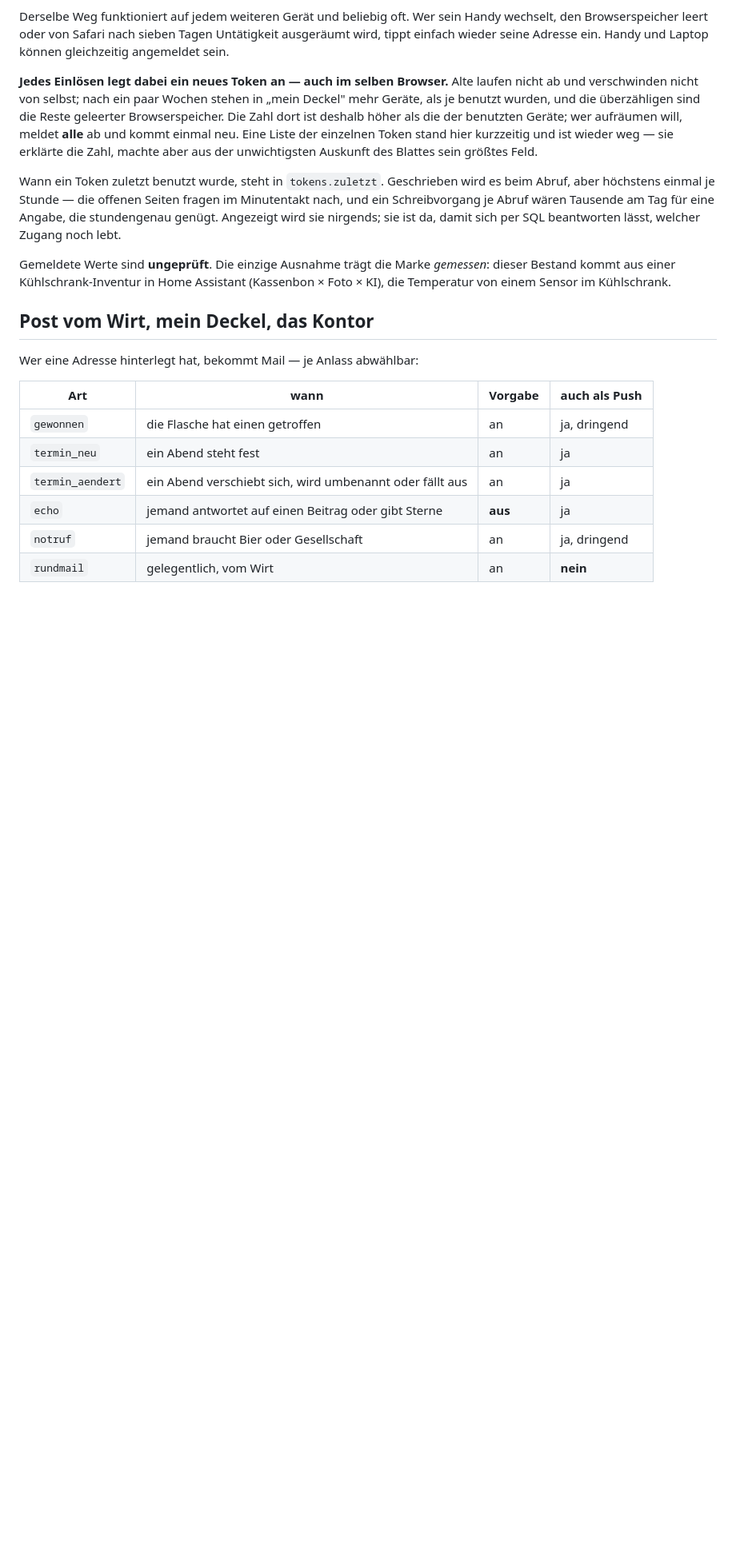
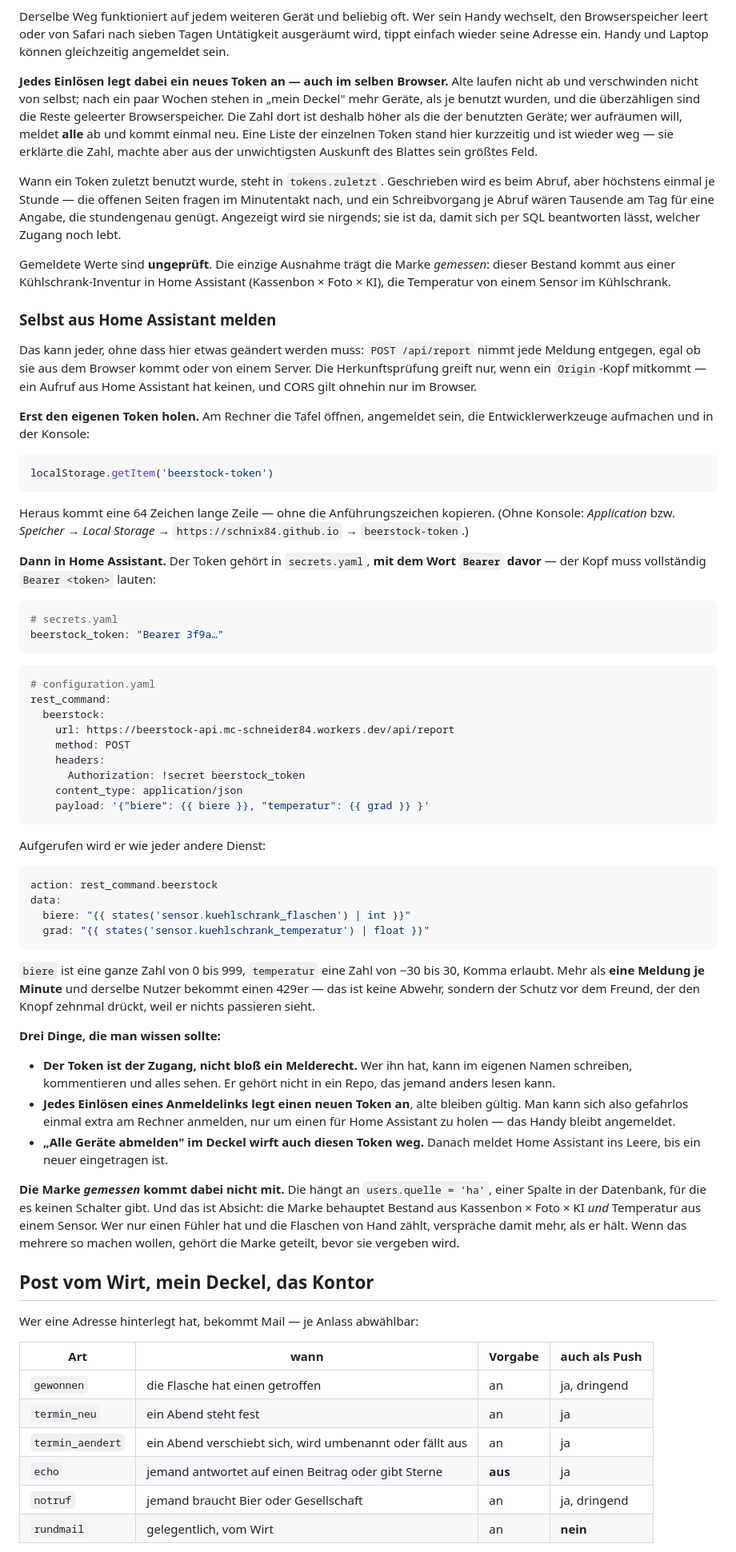
Before and after one commit to Schnix84/beerstock, a Markdown page: README.md, the part around the change. Shown at 80% size. GitHub-like rendering; blank space fills up the shorter version.

Commit message:
docs(beerstock): wer Home Assistant hat, kann selbst melden
Die Anbindung der Wohnung stand bisher nur als Tatsache im README - dass
jeder andere denselben Weg gehen kann, stand nirgends. `POST /api/report`
nimmt aber jede Meldung entgegen, egal ob aus dem Browser oder von einem
Server: die Herkunftspruefung greift nur bei vorhandenem `Origin`, und den
hat ein Aufruf aus Home Assistant nicht.

Der Abschnitt nennt den ganzen Weg: den Token aus dem localStorage holen,
`secrets.yaml`, `rest_command`, der Aufruf mit den eigenen Sensoren, dazu die
Grenzen (0-999 Flaschen, -30 bis 30 Grad, eine Meldung je Minute).

Drei Warnungen gehoeren dazu, weil sie sonst teuer werden: der Token ist der
ZUGANG und nicht bloss ein Melderecht; jedes Einloesen eines Anmeldelinks legt
einen neuen an, man kann sich also gefahrlos einmal extra am Rechner anmelden;
und "alle Geraete abmelden" wirft auch den in Home Assistant weg.

Was der Abschnitt ausdruecklich NICHT verspricht, ist die Marke `gemessen`.
Die haengt an `users.quelle`, hat keinen Schalter, und das ist Absicht: sie
behauptet Bestand aus Kassenbon x Foto x KI UND Temperatur aus einem Sensor.
Wer nur einen Fuehler hat und die Flaschen von Hand zaehlt, verspraeche damit
mehr, als er haelt. Wollen das mehrere, gehoert die Marke geteilt, bevor sie
vergeben wird.

Nur Dokumentation - kein Deploy noetig, kein Schema, keine Route.

Co-Authored-By: Claude Opus 5 (1M context) <noreply@anthropic.com>

````diff
--- a/README.md
+++ b/README.md
@@ -240,6 +240,77 @@ damit sich per SQL beantworten lässt, welcher Zugang noch lebt.
 Gemeldete Werte sind **ungeprüft**. Die einzige Ausnahme trägt die Marke
 *gemessen*: dieser Bestand kommt aus einer Kühlschrank-Inventur in Home Assistant
 (Kassenbon × Foto × KI), die Temperatur von einem Sensor im Kühlschrank.
+
+### Selbst aus Home Assistant melden
+
+Das kann jeder, ohne dass hier etwas geändert werden muss: `POST /api/report`
+nimmt jede Meldung entgegen, egal ob sie aus dem Browser kommt oder von einem
+Server. Die Herkunftsprüfung greift nur, wenn ein `Origin`-Kopf mitkommt — ein
+Aufruf aus Home Assistant hat keinen, und CORS gilt ohnehin nur im Browser.
+
+**Erst den eigenen Token holen.** Am Rechner die Tafel öffnen, angemeldet
+sein, die Entwicklerwerkzeuge aufmachen und in der Konsole:
+
+```js
+localStorage.getItem('beerstock-token')
+```
+
+Heraus kommt eine 64 Zeichen lange Zeile — ohne die Anführungszeichen
+kopieren. (Ohne Konsole: *Application* bzw. *Speicher* → *Local Storage* →
+`https://schnix84.github.io` → `beerstock-token`.)
+
+**Dann in Home Assistant.** Der Token gehört in `secrets.yaml`, **mit dem Wort
+`Bearer` davor** — der Kopf muss vollständig `Bearer <token>` lauten:
+
+```yaml
+# secrets.yaml
+beerstock_token: "Bearer 3f9a…"
+```
+
+```yaml
+# configuration.yaml
+rest_command:
+  beerstock:
+    url: https://beerstock-api.mc-schneider84.workers.dev/api/report
+    method: POST
+    headers:
+      Authorization: !secret beerstock_token
+    content_type: application/json
+    payload: '{"biere": {{ biere }}, "temperatur": {{ grad }} }'
+```
+
+Aufgerufen wird er wie jeder andere Dienst:
+
+```yaml
+action: rest_command.beerstock
+data:
+  biere: "{{ states('sensor.kuehlschrank_flaschen') | int }}"
+  grad: "{{ states('sensor.kuehlschrank_temperatur') | float }}"
+```
+
+`biere` ist eine ganze Zahl von 0 bis 999, `temperatur` eine Zahl von −30 bis
+30, Komma erlaubt. Mehr als **eine Meldung je Minute** und derselbe Nutzer
+bekommt einen 429er — das ist keine Abwehr, sondern der Schutz vor dem
+Freund, der den Knopf zehnmal drückt, weil er nichts passieren sieht.
+
+**Drei Dinge, die man wissen sollte:**
+
+- **Der Token ist der Zugang, nicht bloß ein Melderecht.** Wer ihn hat, kann
+  im eigenen Namen schreiben, kommentieren und alles sehen. Er gehört nicht in
+  ein Repo, das jemand anders lesen kann.
+- **Jedes Einlösen eines Anmeldelinks legt einen neuen Token an**, alte bleiben
+  gültig. Man kann sich also gefahrlos einmal extra am Rechner anmelden, nur um
+  einen für Home Assistant zu holen — das Handy bleibt angemeldet.
+- **„Alle Geräte abmelden" im Deckel wirft auch diesen Token weg.** Danach
+  meldet Home Assistant ins Leere, bis ein neuer eingetragen ist.
+
+**Die Marke *gemessen* kommt dabei nicht mit.** Die hängt an
+`users.quelle = 'ha'`, einer Spalte in der Datenbank, für die es keinen
+Schalter gibt. Und das ist Absicht: die Marke behauptet Bestand aus
+Kassenbon × Foto × KI *und* Temperatur aus einem Sensor. Wer nur einen Fühler
+hat und die Flaschen von Hand zählt, verspräche damit mehr, als er hält. Wenn
+das mehrere so machen wollen, gehört die Marke geteilt, bevor sie vergeben
+wird.
 
 ## Post vom Wirt, mein Deckel, das Kontor
 
````
